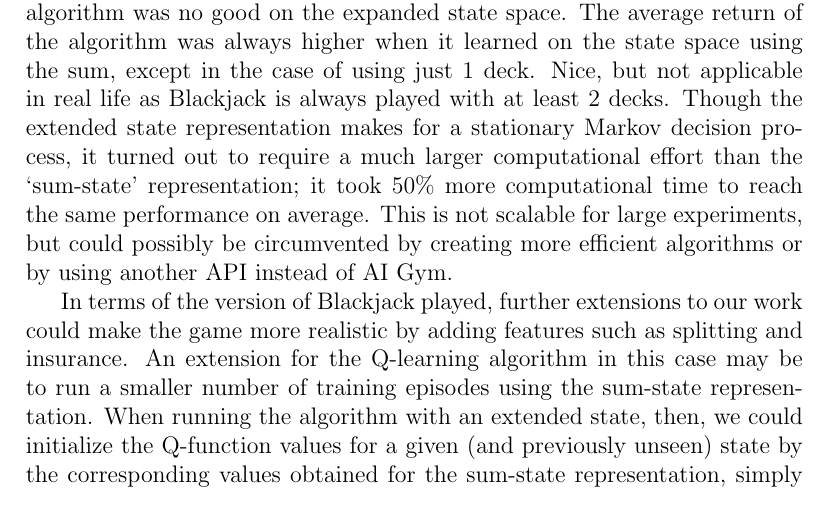
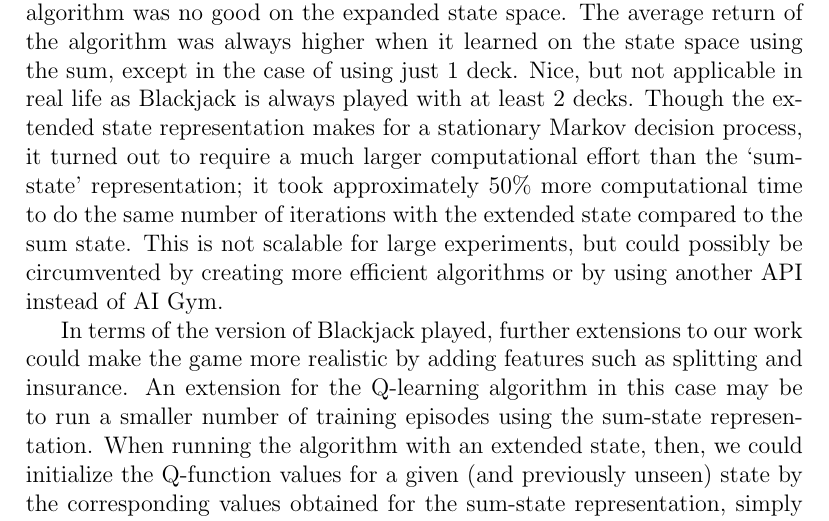
Before and after one commit to Ethorsn/SF2957_project, a LaTeX paper (report/main.tex, which reads report/summary.tex): part of page 15 of 16, cut so that both start at the same text. Compiled offline with pdfLaTeX.

Commit message:
Fixed erroneous claim

```diff
--- a/report/summary.tex
+++ b/report/summary.tex
@@ -10,7 +10,8 @@ except in the case of using just 1 deck. Nice, but not applicable in real life a
 with at least 2 decks.
 Though the extended state representation makes for a stationary Markov decision process, it turned out to require
 a much larger computational effort than the `sum-state' representation;
-it took 50\% more computational time to reach the same performance on average. This is not scalable for large experiments,
+it took approximately 50\% more computational time to do the same number of iterations with the extended state
+compared to the sum state. This is not scalable for large experiments,
 but could possibly be circumvented by creating more efficient
 algorithms or by using another API instead of AI Gym.
 
```
